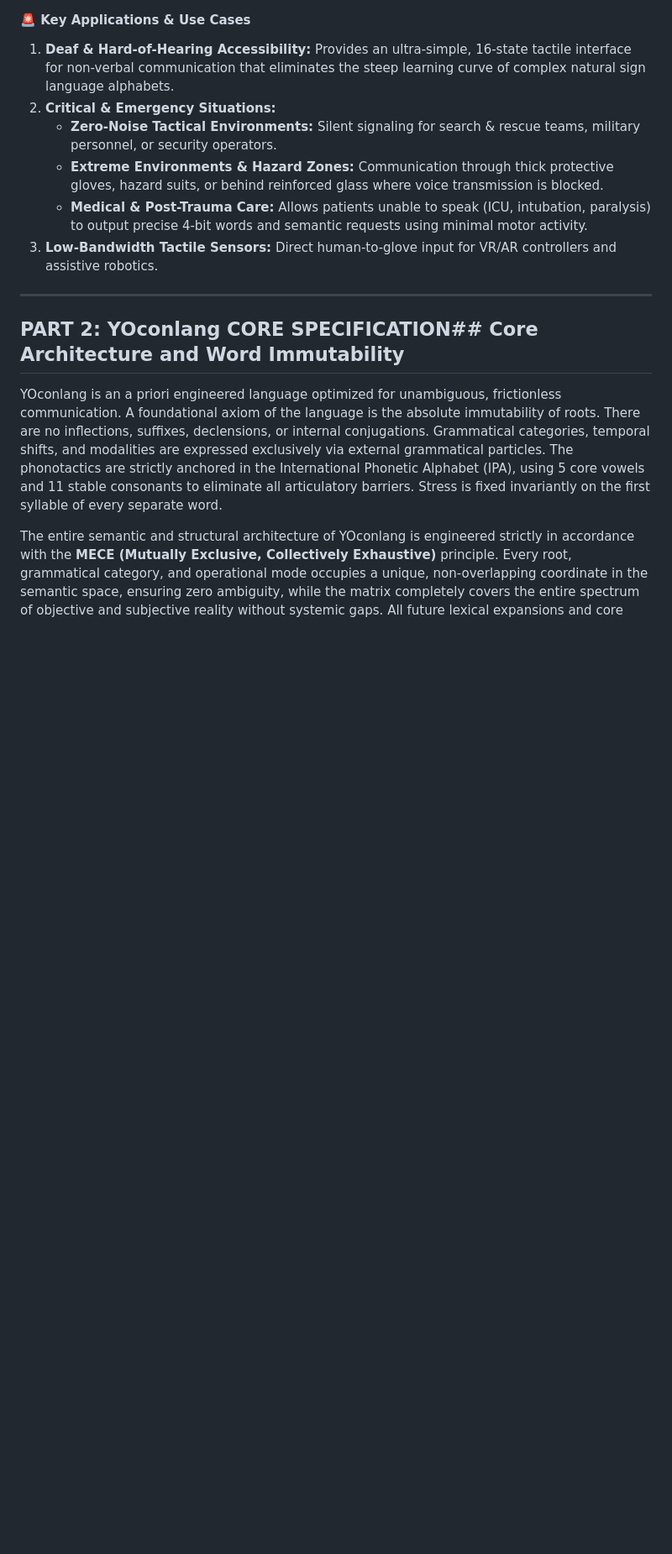
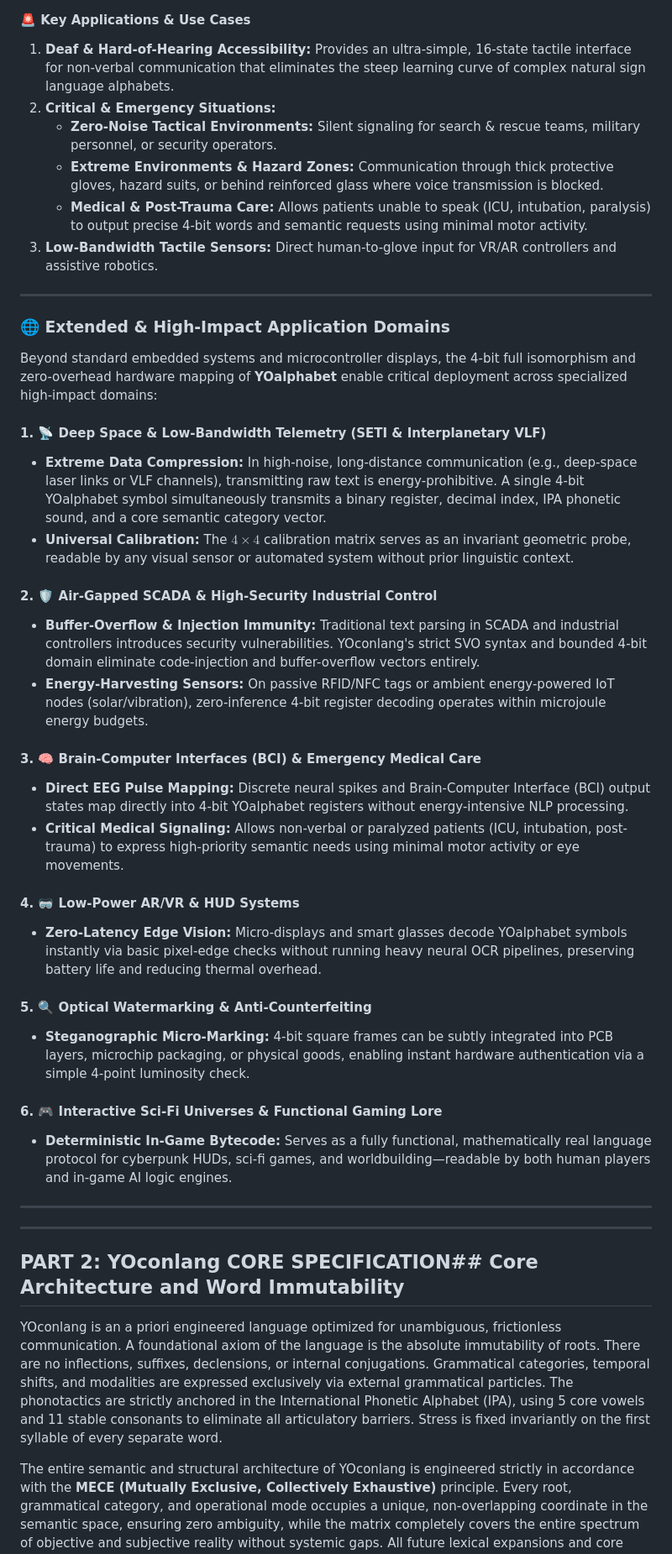
Before and after one commit to YOalphabet/YOalphabet, a Markdown page: README.md, the part around the change. Shown at 84% size. GitHub-like rendering; blank space fills up the shorter version.

Commit message:
Expand README with extended application domains for YOalphabet
Added extended application domains for YOalphabet, detailing its use in deep space telemetry, high-security industrial control, brain-computer interfaces, low-power AR/VR systems, optical watermarking, and interactive gaming.

```diff
--- a/README.md
+++ b/README.md
@@ -166,7 +166,34 @@ The 4-bit full isomorphism of **YOalphabet** naturally extends beyond visual gly
 3. **Low-Bandwidth Tactile Sensors:** Direct human-to-glove input for VR/AR controllers and assistive robotics.
 
 
+---
 
+### 🌐 Extended & High-Impact Application Domains
+
+Beyond standard embedded systems and microcontroller displays, the 4-bit full isomorphism and zero-overhead hardware mapping of **YOalphabet** enable critical deployment across specialized high-impact domains:
+
+#### 1. 📡 Deep Space & Low-Bandwidth Telemetry (SETI & Interplanetary VLF)
+* **Extreme Data Compression:** In high-noise, long-distance communication (e.g., deep-space laser links or VLF channels), transmitting raw text is energy-prohibitive. A single 4-bit YOalphabet symbol simultaneously transmits a binary register, decimal index, IPA phonetic sound, and a core semantic category vector.
+* **Universal Calibration:** The $4 \times 4$ calibration matrix serves as an invariant geometric probe, readable by any visual sensor or automated system without prior linguistic context.
+
+#### 2. 🛡️ Air-Gapped SCADA & High-Security Industrial Control
+* **Buffer-Overflow & Injection Immunity:** Traditional text parsing in SCADA and industrial controllers introduces security vulnerabilities. YOconlang's strict SVO syntax and bounded 4-bit domain eliminate code-injection and buffer-overflow vectors entirely.
+* **Energy-Harvesting Sensors:** On passive RFID/NFC tags or ambient energy-powered IoT nodes (solar/vibration), zero-inference 4-bit register decoding operates within microjoule energy budgets.
+
+#### 3. 🧠 Brain-Computer Interfaces (BCI) & Emergency Medical Care
+* **Direct EEG Pulse Mapping:** Discrete neural spikes and Brain-Computer Interface (BCI) output states map directly into 4-bit YOalphabet registers without energy-intensive NLP processing.
+* **Critical Medical Signaling:** Allows non-verbal or paralyzed patients (ICU, intubation, post-trauma) to express high-priority semantic needs using minimal motor activity or eye movements.
+
+#### 4. 🥽 Low-Power AR/VR & HUD Systems
+* **Zero-Latency Edge Vision:** Micro-displays and smart glasses decode YOalphabet symbols instantly via basic pixel-edge checks without running heavy neural OCR pipelines, preserving battery life and reducing thermal overhead.
+
+#### 5. 🔍 Optical Watermarking & Anti-Counterfeiting
+* **Steganographic Micro-Marking:** 4-bit square frames can be subtly integrated into PCB layers, microchip packaging, or physical goods, enabling instant hardware authentication via a simple 4-point luminosity check.
+
+#### 6. 🎮 Interactive Sci-Fi Universes & Functional Gaming Lore
+* **Deterministic In-Game Bytecode:** Serves as a fully functional, mathematically real language protocol for cyberpunk HUDs, sci-fi games, and worldbuilding—readable by both human players and in-game AI logic engines.
+
+---
 
 
 ---------------------------------------------------------------------------
```
